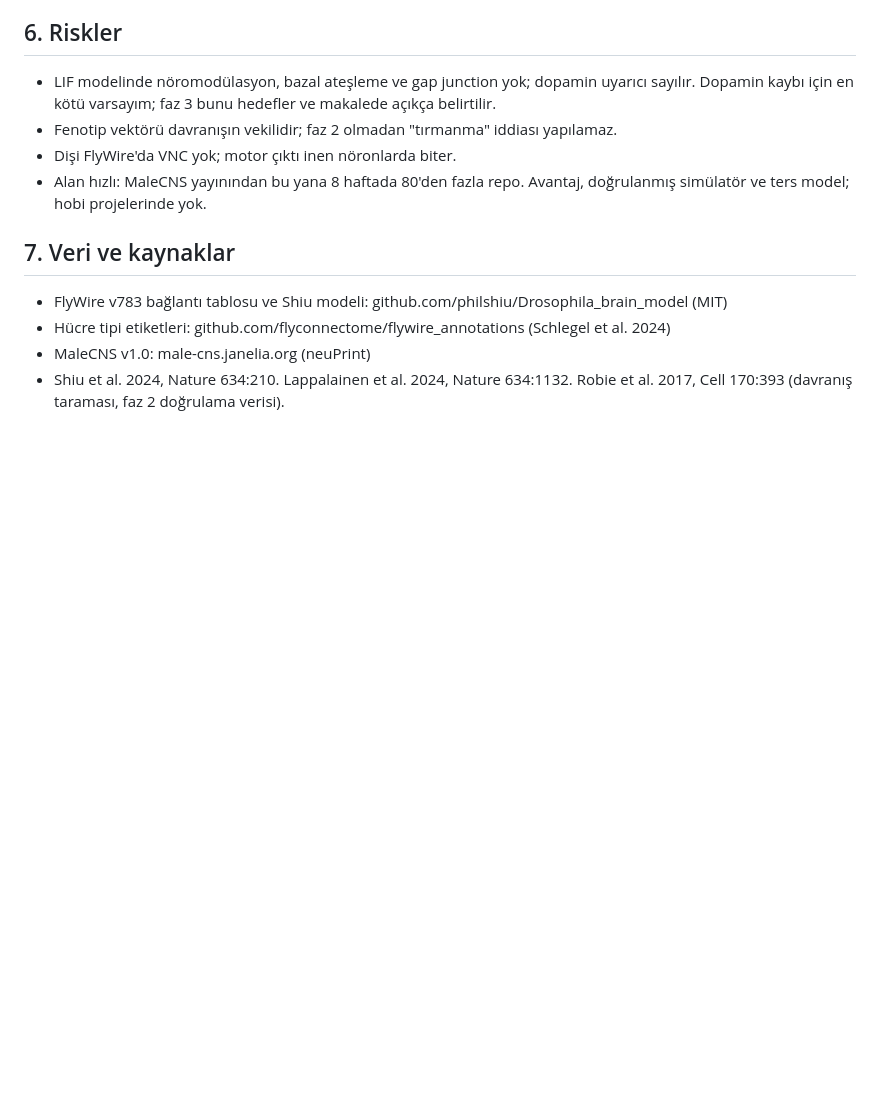
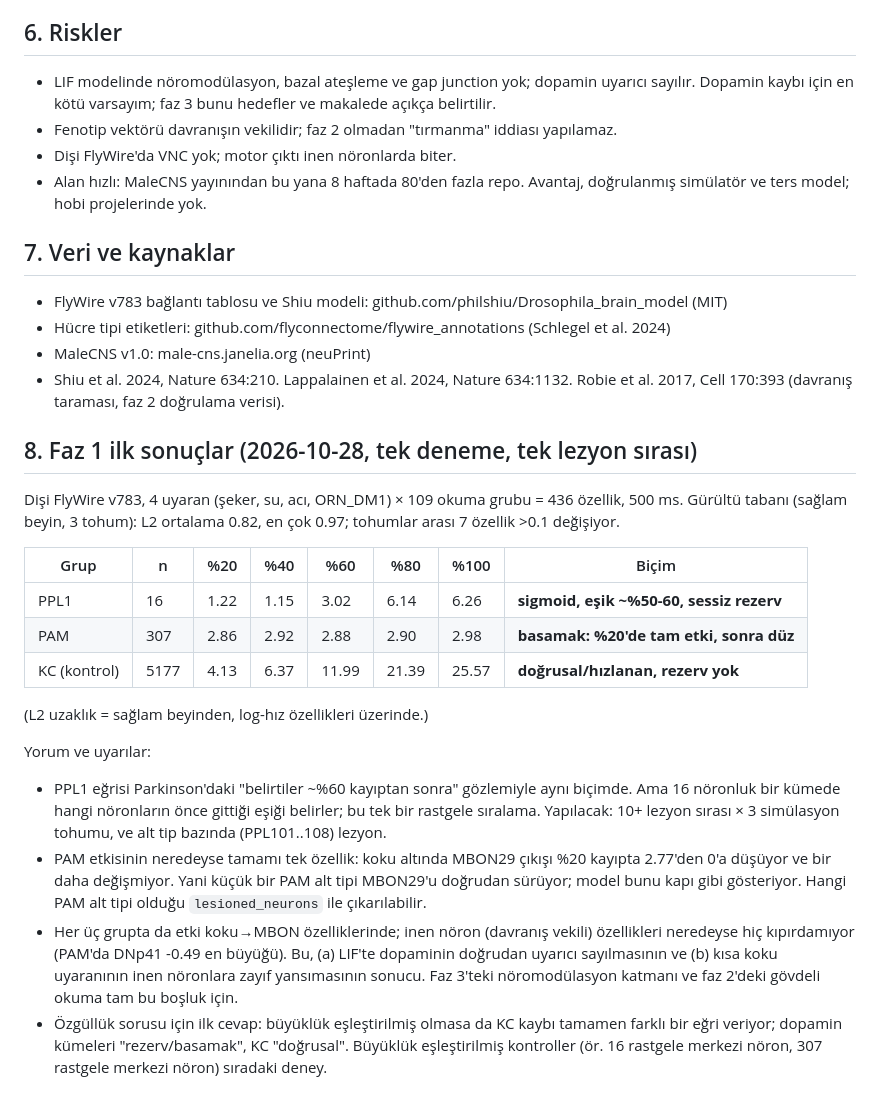
Before and after one commit to kaantiftikci/connectome-lif-lesions, a Markdown page: docs/PLAN.md, the part around the change. Rendered like a GitHub page; blank space fills up the shorter version.

Commit message:
Record first progressive-lesion results in plan

```diff
--- a/docs/PLAN.md
+++ b/docs/PLAN.md
@@ -119,3 +119,37 @@ nasıl kaydığı başlı başına bir sonuç olarak raporlanacak.
 * MaleCNS v1.0: male-cns.janelia.org (neuPrint)
 * Shiu et al. 2024, Nature 634:210. Lappalainen et al. 2024, Nature 634:1132.
   Robie et al. 2017, Cell 170:393 (davranış taraması, faz 2 doğrulama verisi).
+
+## 8. Faz 1 ilk sonuçlar (2026-10-28, tek deneme, tek lezyon sırası)
+
+Dişi FlyWire v783, 4 uyaran (şeker, su, acı, ORN_DM1) × 109 okuma grubu =
+436 özellik, 500 ms. Gürültü tabanı (sağlam beyin, 3 tohum): L2 ortalama
+0.82, en çok 0.97; tohumlar arası 7 özellik >0.1 değişiyor.
+
+| Grup | n | %20 | %40 | %60 | %80 | %100 | Biçim |
+|---|---|---|---|---|---|---|---|
+| PPL1 | 16 | 1.22 | 1.15 | 3.02 | 6.14 | 6.26 | **sigmoid, eşik ~%50-60, sessiz rezerv** |
+| PAM | 307 | 2.86 | 2.92 | 2.88 | 2.90 | 2.98 | **basamak: %20'de tam etki, sonra düz** |
+| KC (kontrol) | 5177 | 4.13 | 6.37 | 11.99 | 21.39 | 25.57 | **doğrusal/hızlanan, rezerv yok** |
+
+(L2 uzaklık = sağlam beyinden, log-hız özellikleri üzerinde.)
+
+Yorum ve uyarılar:
+* PPL1 eğrisi Parkinson'daki "belirtiler ~%60 kayıptan sonra" gözlemiyle
+  aynı biçimde. Ama 16 nöronluk bir kümede hangi nöronların önce gittiği
+  eşiği belirler; bu tek bir rastgele sıralama. Yapılacak: 10+ lezyon sırası
+  × 3 simülasyon tohumu, ve alt tip bazında (PPL101..108) lezyon.
+* PAM etkisinin neredeyse tamamı tek özellik: koku altında MBON29 çıkışı
+  %20 kayıpta 2.77'den 0'a düşüyor ve bir daha değişmiyor. Yani küçük bir
+  PAM alt tipi MBON29'u doğrudan sürüyor; model bunu kapı gibi gösteriyor.
+  Hangi PAM alt tipi olduğu `lesioned_neurons` ile çıkarılabilir.
+* Her üç grupta da etki koku→MBON özelliklerinde; inen nöron (davranış
+  vekili) özellikleri neredeyse hiç kıpırdamıyor (PAM'da DNp41 -0.49 en
+  büyüğü). Bu, (a) LIF'te dopaminin doğrudan uyarıcı sayılmasının ve
+  (b) kısa koku uyaranının inen nöronlara zayıf yansımasının sonucu.
+  Faz 3'teki nöromodülasyon katmanı ve faz 2'deki gövdeli okuma tam bu
+  boşluk için.
+* Özgüllük sorusu için ilk cevap: büyüklük eşleştirilmiş olmasa da KC
+  kaybı tamamen farklı bir eğri veriyor; dopamin kümeleri "rezerv/basamak",
+  KC "doğrusal". Büyüklük eşleştirilmiş kontroller (ör. 16 rastgele
+  merkezi nöron, 307 rastgele merkezi nöron) sıradaki deney.
```
